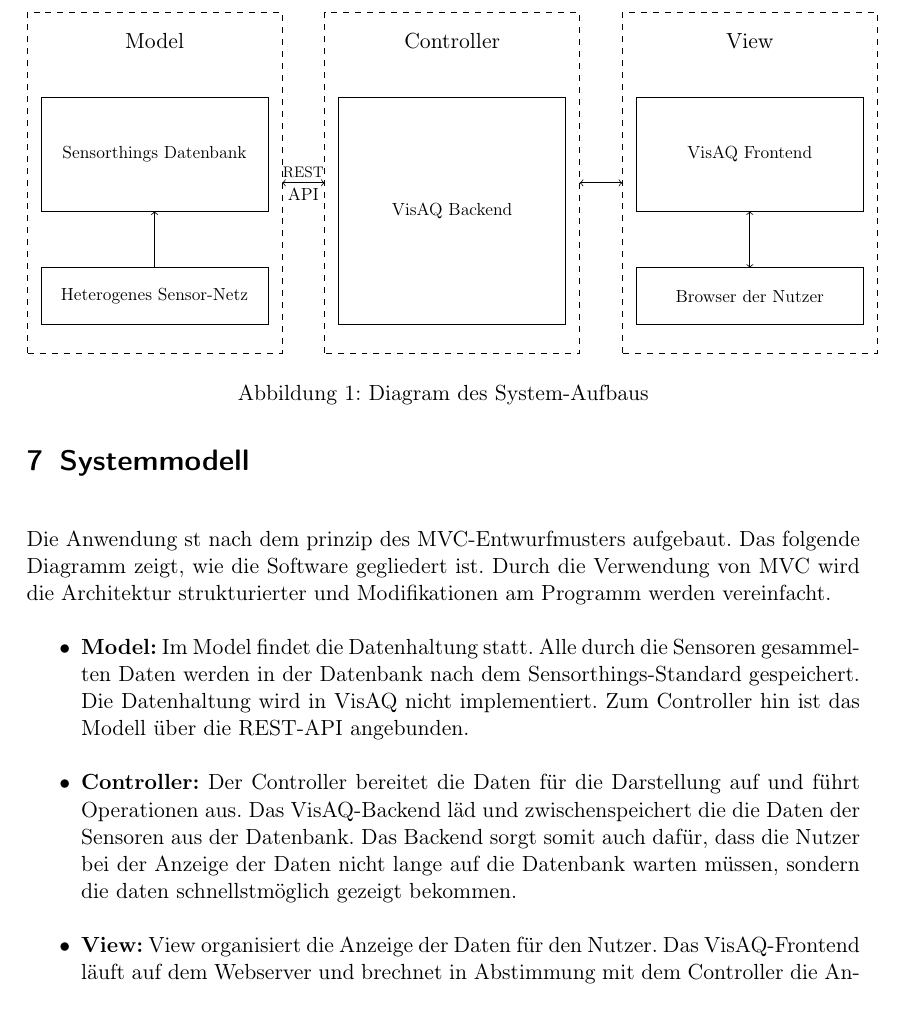
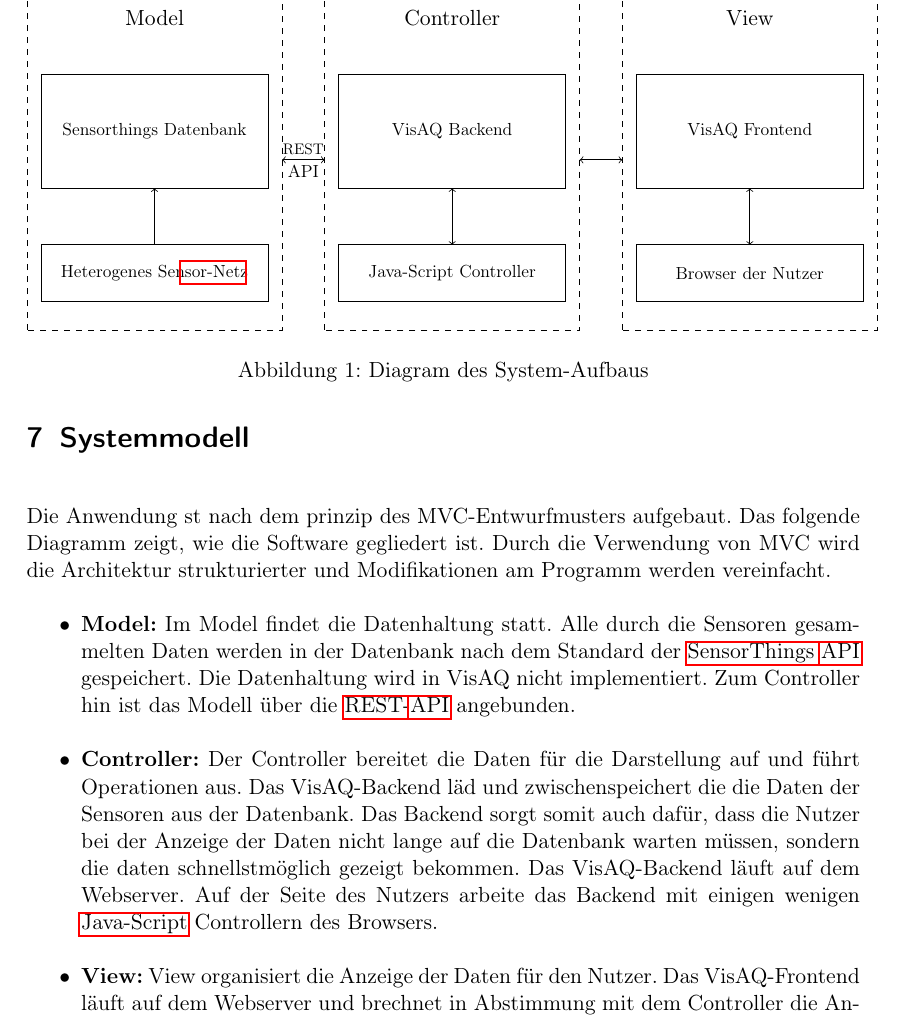
Before and after one commit to ys3d/PSE2020-Luftqualitaetsdaten-Pflichtenheft, a LaTeX document (scopeStatement.tex, which reads topics/systemModel.tex): part of page 11 of 16, cut so that both start at the same text. Compiled offline with pdfLaTeX.

Commit message:
Adds more systemmodell and glossar

```diff
--- a/topics/systemModel.tex
+++ b/topics/systemModel.tex
@@ -16,7 +16,7 @@ Durch die Verwendung von MVC wird die Architektur strukturierter und Modifikatio
             \end{scope}
             \begin{scope}[local bounding box=Sensoren]
                 \draw (0.25,0.5) rectangle (4.25,1.5);
-                \node[scale=0.8] at (2.25,1) {Heterogenes Sensor-Netz};
+                \node[scale=0.8] at (2.25,1) {Heterogenes \gls{Sensor}-Netz};
             \end{scope}
         \end{scope}
 
@@ -25,8 +25,12 @@ Durch die Verwendung von MVC wird die Architektur strukturierter und Modifikatio
             \draw (0,0) [dashed] rectangle (4.5,6);
             \node[scale=1] at (2.25,5.5) {Controller};
             \begin{scope}[local bounding box=Backend]
-                \draw (0.25,0.5) rectangle (4.25,4.5);
-                \node[scale=0.8] at (2.25,2.5) {VisAQ Backend};
+                \draw (0.25,2.5) rectangle (4.25,4.5);
+                \node[scale=0.8] at (2.25,3.5) {VisAQ Backend};
+            \end{scope}
+            \begin{scope}[local bounding box=User-Backend]
+                \draw (0.25,0.5) rectangle (4.25,1.5);
+                \node[scale=0.8] at (2.25,1) {Java-Script Controller};
             \end{scope}
         \end{scope}
 
@@ -50,17 +54,17 @@ Durch die Verwendung von MVC wird die Architektur strukturierter und Modifikatio
         \draw[<->] (C.east) -- (V.west);
         \draw[<-] (Datenbank.south) -- (Sensoren.north);
         \draw[<->] (Frontend.south) -- (Browser.north);
+        \draw[<->] (Backend.south) -- (User-Backend.north);
 
     \end{tikzpicture}
     \caption{Diagram des System-Aufbaus}
 \end{figure}
 \begin{itemize}
-    \item \textbf{Model:} Im Model findet die Datenhaltung statt. Alle durch die Sensoren gesammelten Daten werden in der Datenbank nach dem Sensorthings-Standard gespeichert. Die Datenhaltung wird in \softwarename nicht implementiert.
-        Zum Controller hin ist das Modell über die REST-API angebunden.
-        %TODO: Glossar for Rest-API
+    \item \textbf{Model:} Im Model findet die Datenhaltung statt. Alle durch die Sensoren gesammelten Daten werden in der Datenbank nach dem Standard der \gls{SensorThings API} gespeichert. Die Datenhaltung wird in \softwarename nicht implementiert.
+        Zum Controller hin ist das Modell über die \gls{RESTAPI} angebunden.
     \item \textbf{Controller:} Der Controller bereitet die Daten für die Darstellung auf und führt Operationen aus.
         Das VisAQ-Backend läd und zwischenspeichert die die Daten der Sensoren aus der Datenbank. Das Backend sorgt somit auch dafür, dass die Nutzer bei der Anzeige der Daten nicht lange auf die Datenbank warten müssen, sondern die daten schnellstmöglich gezeigt bekommen.
-
+        Das VisAQ-Backend läuft auf dem Webserver. Auf der Seite des Nutzers arbeite das Backend mit einigen wenigen \gls{JavaScript} Controllern des Browsers.
     \item \textbf{View:} View organisiert die Anzeige der Daten für den Nutzer.
         Das VisAQ-Frontend läuft auf dem Webserver und brechnet in Abstimmung mit dem Controller die Angezeigten Daten.
         Im Browser des Nutzers werden werden die Daten schlussendlich angezeigt.
```
Also changed, not shown: templates/glossaryEntries.tex (+25 -0 lines).
